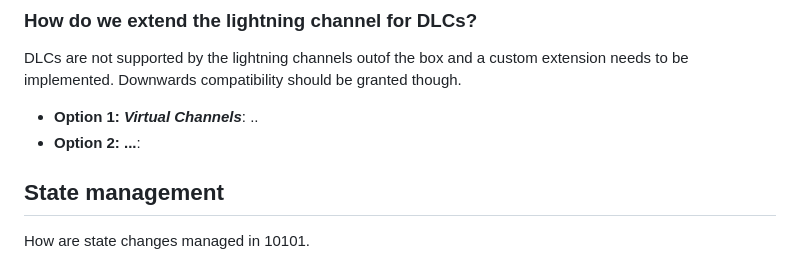
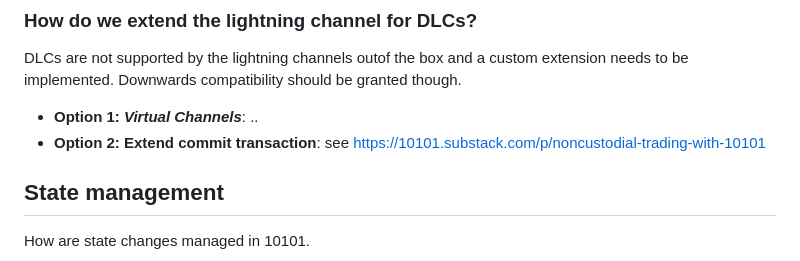
Before and after one commit to get10101/10101, a Markdown page: docs/architecture.md, the part around the change. Rendered like a GitHub page.

Commit message:
Update docs/architecture.md
Co-authored-by: 1010Tom <88702308+1010Tom@users.noreply.github.com>

```diff
--- a/docs/architecture.md
+++ b/docs/architecture.md
@@ -52,7 +52,7 @@ However, this feature might not be important for the MVP.
 DLCs are not supported by the lightning channels outof the box and a custom extension needs to be implemented. Downwards compatibility should be granted though.
 
  - **Option 1: *Virtual Channels***: ..
- - **Option 2: ...**:
+ - **Option 2: Extend commit transaction**: see https://10101.substack.com/p/noncustodial-trading-with-10101
 
 ## State management
 
```
